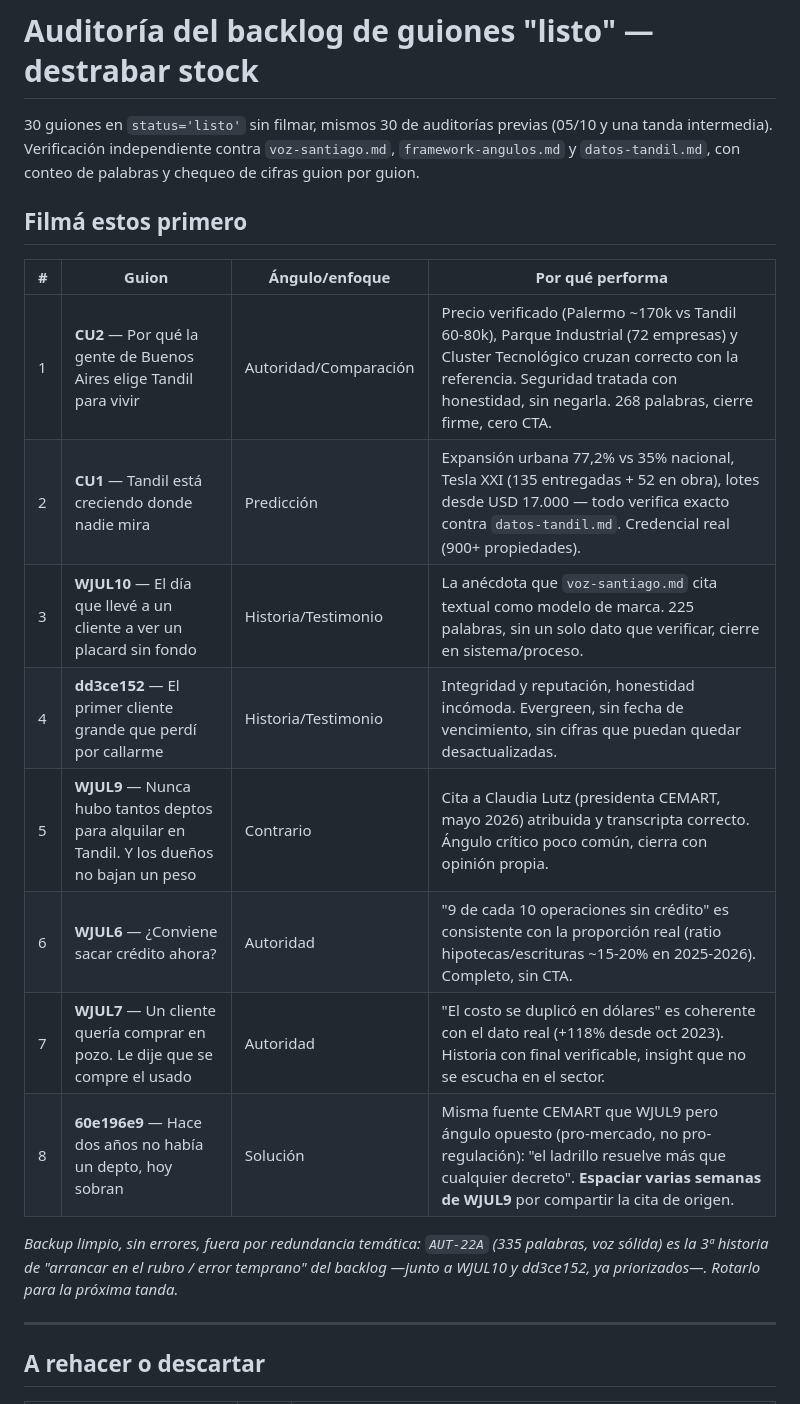
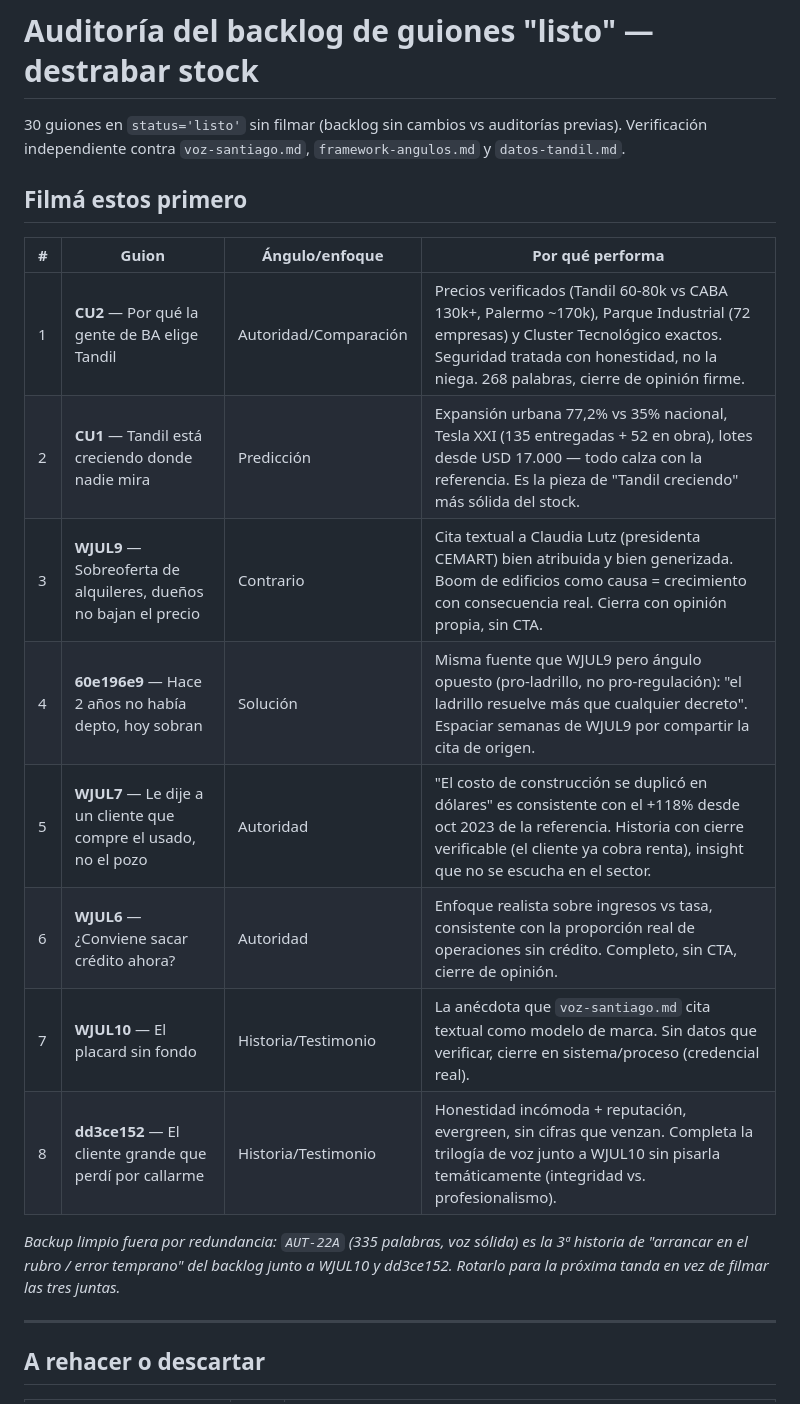
Before and after one commit to santiagomfunes-crypto/dashboard-guiones, a Markdown page: reportes/auditoria-guiones-ultima.md, the part around one of its changes. Drawn GitHub-style.

```diff
--- a/reportes/auditoria-guiones-ultima.md
+++ b/reportes/auditoria-guiones-ultima.md
@@ -1,21 +1,21 @@
 # Auditoría del backlog de guiones "listo" — destrabar stock
 
-30 guiones en `status='listo'` sin filmar, mismos 30 de auditorías previas (05/10 y una tanda intermedia). Verificación independiente contra `voz-santiago.md`, `framework-angulos.md` y `datos-tandil.md`, con conteo de palabras y chequeo de cifras guion por guion.
+30 guiones en `status='listo'` sin filmar (backlog sin cambios vs auditorías previas). Verificación independiente contra `voz-santiago.md`, `framework-angulos.md` y `datos-tandil.md`.
 
 ## Filmá estos primero
 
 | # | Guion | Ángulo/enfoque | Por qué performa |
 |---|---|---|---|
-| 1 | **CU2** — Por qué la gente de Buenos Aires elige Tandil para vivir | Autoridad/Comparación | Precio verificado (Palermo ~170k vs Tandil 60-80k), Parque Industrial (72 empresas) y Cluster Tecnológico cruzan correcto con la referencia. Seguridad tratada con honestidad, sin negarla. 268 palabras, cierre firme, cero CTA. |
-| 2 | **CU1** — Tandil está creciendo donde nadie mira | Predicción | Expansión urbana 77,2% vs 35% nacional, Tesla XXI (135 entregadas + 52 en obra), lotes desde USD 17.000 — todo verifica exacto contra `datos-tandil.md`. Credencial real (900+ propiedades). |
-| 3 | **WJUL10** — El día que llevé a un cliente a ver un placard sin fondo | Historia/Testimonio | La anécdota que `voz-santiago.md` cita textual como modelo de marca. 225 palabras, sin un solo dato que verificar, cierre en sistema/proceso. |
-| 4 | **dd3ce152** — El primer cliente grande que perdí por callarme | Historia/Testimonio | Integridad y reputación, honestidad incómoda. Evergreen, sin fecha de vencimiento, sin cifras que puedan quedar desactualizadas. |
-| 5 | **WJUL9** — Nunca hubo tantos deptos para alquilar en Tandil. Y los dueños no bajan un peso | Contrario | Cita a Claudia Lutz (presidenta CEMART, mayo 2026) atribuida y transcripta correcto. Ángulo crítico poco común, cierra con opinión propia. |
-| 6 | **WJUL6** — ¿Conviene sacar crédito ahora? | Autoridad | "9 de cada 10 operaciones sin crédito" es consistente con la proporción real (ratio hipotecas/escrituras ~15-20% en 2025-2026). Completo, sin CTA. |
-| 7 | **WJUL7** — Un cliente quería comprar en pozo. Le dije que se compre el usado | Autoridad | "El costo se duplicó en dólares" es coherente con el dato real (+118% desde oct 2023). Historia con final verificable, insight que no se escucha en el sector. |
-| 8 | **60e196e9** — Hace dos años no había un depto, hoy sobran | Solución | Misma fuente CEMART que WJUL9 pero ángulo opuesto (pro-mercado, no pro-regulación): "el ladrillo resuelve más que cualquier decreto". **Espaciar varias semanas de WJUL9** por compartir la cita de origen. |
+| 1 | **CU2** — Por qué la gente de BA elige Tandil | Autoridad/Comparación | Precios verificados (Tandil 60-80k vs CABA 130k+, Palermo ~170k), Parque Industrial (72 empresas) y Cluster Tecnológico exactos. Seguridad tratada con honestidad, no la niega. 268 palabras, cierre de opinión firme. |
+| 2 | **CU1** — Tandil está creciendo donde nadie mira | Predicción | Expansión urbana 77,2% vs 35% nacional, Tesla XXI (135 entregadas + 52 en obra), lotes desde USD 17.000 — todo calza con la referencia. Es la pieza de "Tandil creciendo" más sólida del stock. |
+| 3 | **WJUL9** — Sobreoferta de alquileres, dueños no bajan el precio | Contrario | Cita textual a Claudia Lutz (presidenta CEMART) bien atribuida y bien generizada. Boom de edificios como causa = crecimiento con consecuencia real. Cierra con opinión propia, sin CTA. |
+| 4 | **60e196e9** — Hace 2 años no había depto, hoy sobran | Solución | Misma fuente que WJUL9 pero ángulo opuesto (pro-ladrillo, no pro-regulación): "el ladrillo resuelve más que cualquier decreto". Espaciar semanas de WJUL9 por compartir la cita de origen. |
+| 5 | **WJUL7** — Le dije a un cliente que compre el usado, no el pozo | Autoridad | "El costo de construcción se duplicó en dólares" es consistente con el +118% desde oct 2023 de la referencia. Historia con cierre verificable (el cliente ya cobra renta), insight que no se escucha en el sector. |
+| 6 | **WJUL6** — ¿Conviene sacar crédito ahora? | Autoridad | Enfoque realista sobre ingresos vs tasa, consistente con la proporción real de operaciones sin crédito. Completo, sin CTA, cierre de opinión. |
+| 7 | **WJUL10** — El placard sin fondo | Historia/Testimonio | La anécdota que `voz-santiago.md` cita textual como modelo de marca. Sin datos que verificar, cierre en sistema/proceso (credencial real). |
+| 8 | **dd3ce152** — El cliente grande que perdí por callarme | Historia/Testimonio | Honestidad incómoda + reputación, evergreen, sin cifras que venzan. Completa la trilogía de voz junto a WJUL10 sin pisarla temáticamente (integridad vs. profesionalismo). |
 
-*Backup limpio, sin errores, fuera por redundancia temática: `AUT-22A` (335 palabras, voz sólida) es la 3ª historia de "arrancar en el rubro / error temprano" del backlog —junto a WJUL10 y dd3ce152, ya priorizados—. Rotarlo para la próxima tanda.*
+*Backup limpio fuera por redundancia: `AUT-22A` (335 palabras, voz sólida) es la 3ª historia de "arrancar en el rubro / error temprano" del backlog junto a WJUL10 y dd3ce152. Rotarlo para la próxima tanda en vez de filmar las tres juntas.*
 
 ---
 
```
Also changed, not shown: other parts of reportes/auditoria-guiones-ultima.md (+12 -10 lines).
